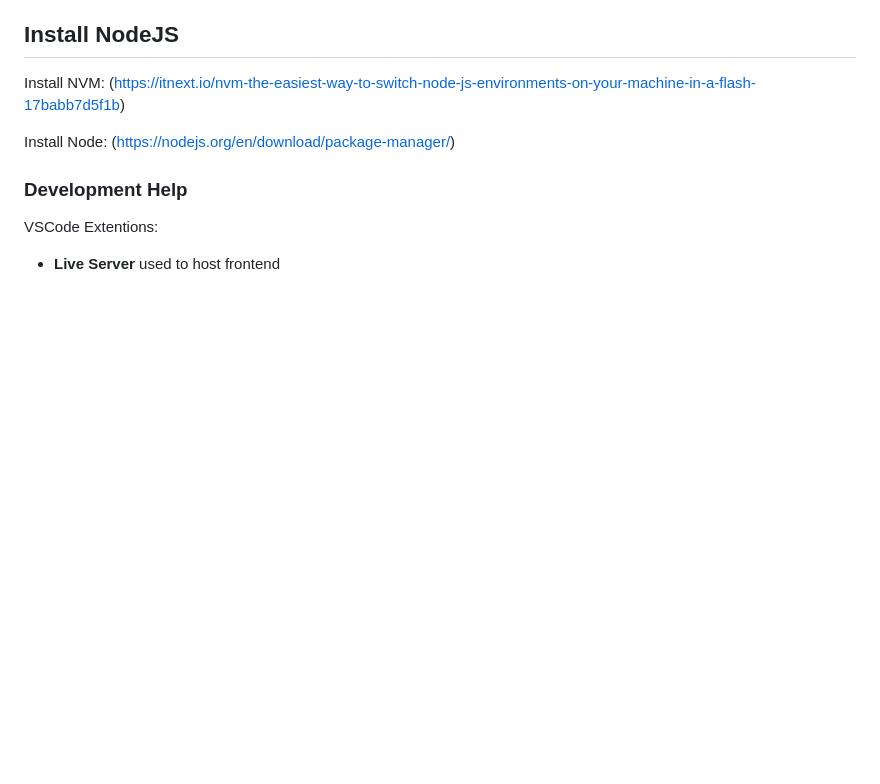
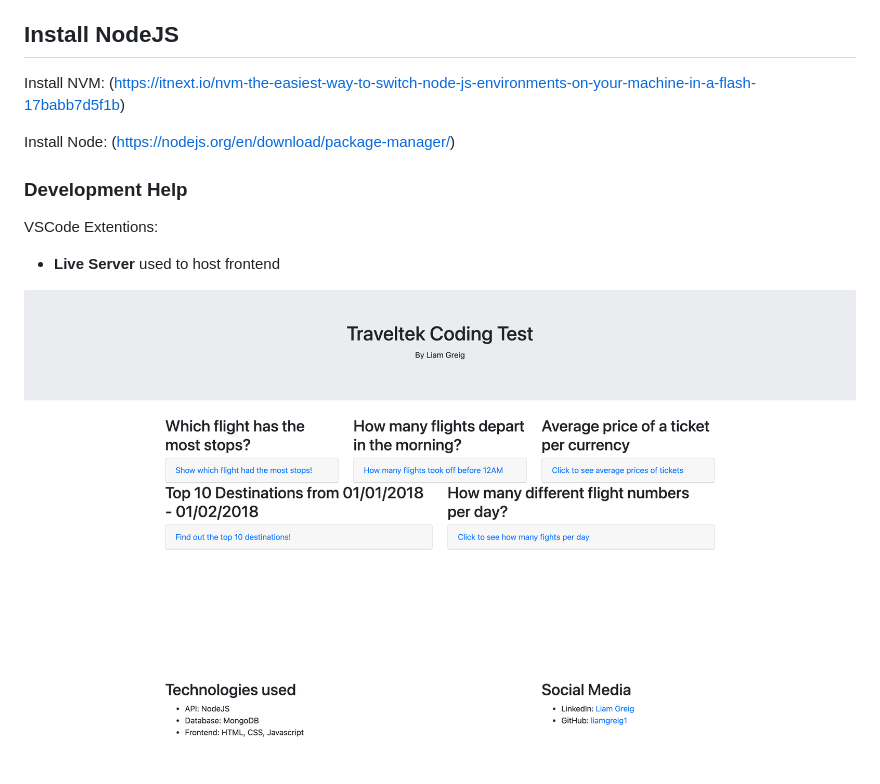
Before and after one commit to liamgreig1/TravelTekCodingTestFS-B1, a Markdown page: README.md, the part around the change. Rendered like a GitHub page; pictures changed too: img/Frontend.png (added); blank space fills up the shorter version.

Commit message:
Uploaded Screenshot

```diff
--- a/README.md
+++ b/README.md
@@ -22,3 +22,5 @@ Install Node: (https://nodejs.org/en/download/package-manager/)
 
 VSCode Extentions:
 - **Live Server** used to host frontend
+
+![Alt text](./img/Frontend.png?raw=true "Frontend Design")
```
